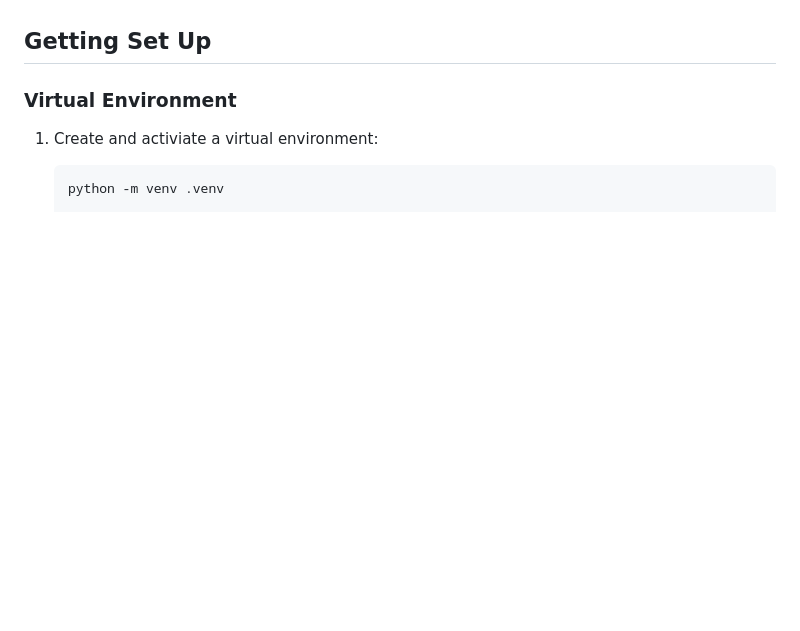
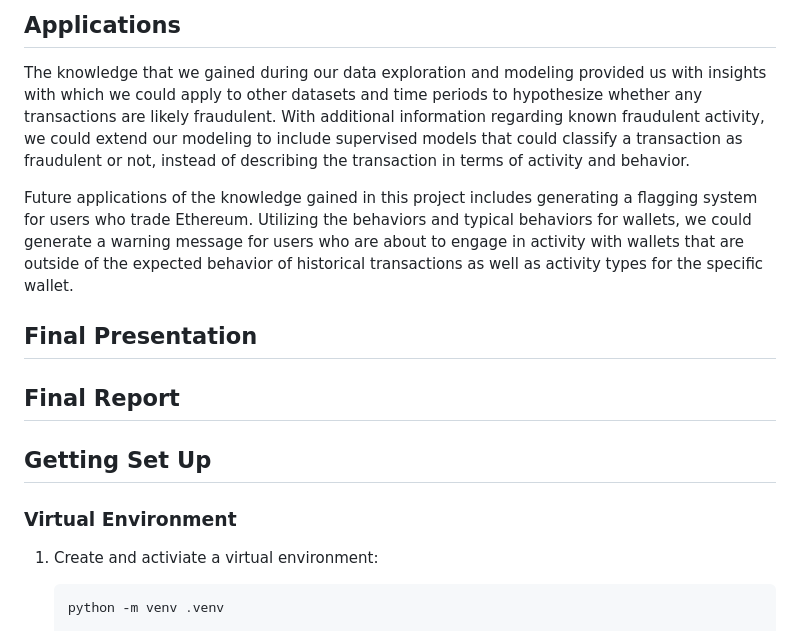
Before and after one commit to DataBuffs/detecting-ethereum-fraud, a Markdown page: README.md, the part around the change printed below. GitHub-like rendering; blank space fills up the shorter version.

```diff
--- a/README.md
+++ b/README.md
@@ -30,3 +49,11 @@ This notebook trains and visualizes K-Means models without having to run all of
+## Applications
+The knowledge that we gained during our data exploration and modeling provided us with insights with which we could apply to other datasets and time periods to hypothesize whether any transactions are likely fraudulent. With additional information regarding known fraudulent activity, we could extend our modeling to include supervised models that could classify a transaction as fraudulent or not, instead of describing the transaction in terms of activity and behavior.
+
+Future applications of the knowledge gained in this project includes generating a flagging system for users who trade Ethereum. Utilizing the behaviors and typical behaviors for wallets, we could generate a warning message for users who are about to engage in activity with wallets that are outside of the expected behavior of historical transactions as well as activity types for the specific wallet.
+
+## Final Presentation
+
+## Final Report
 
 
 
```
Also changed, not shown: other parts of README.md (+25 -6 lines).
